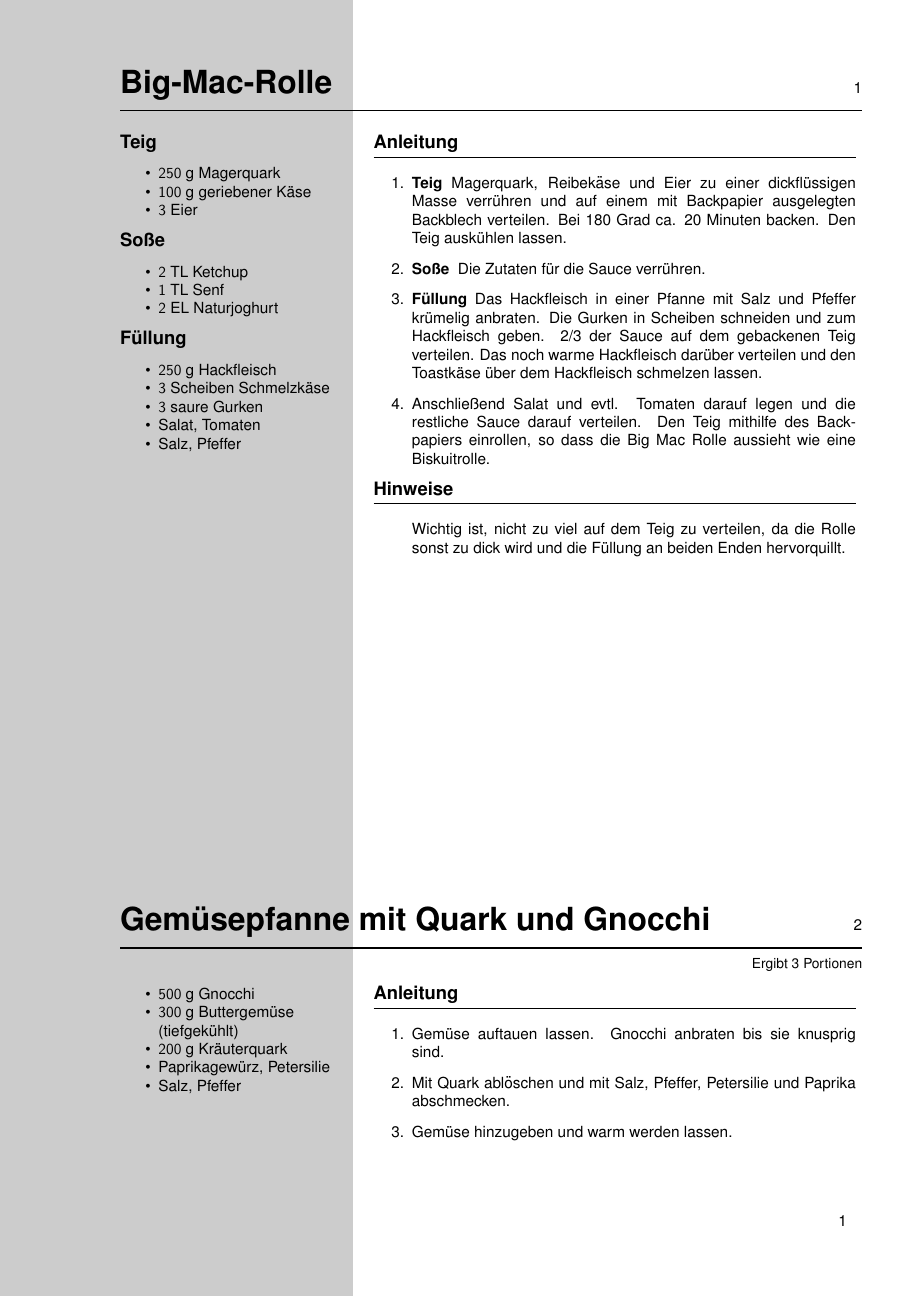
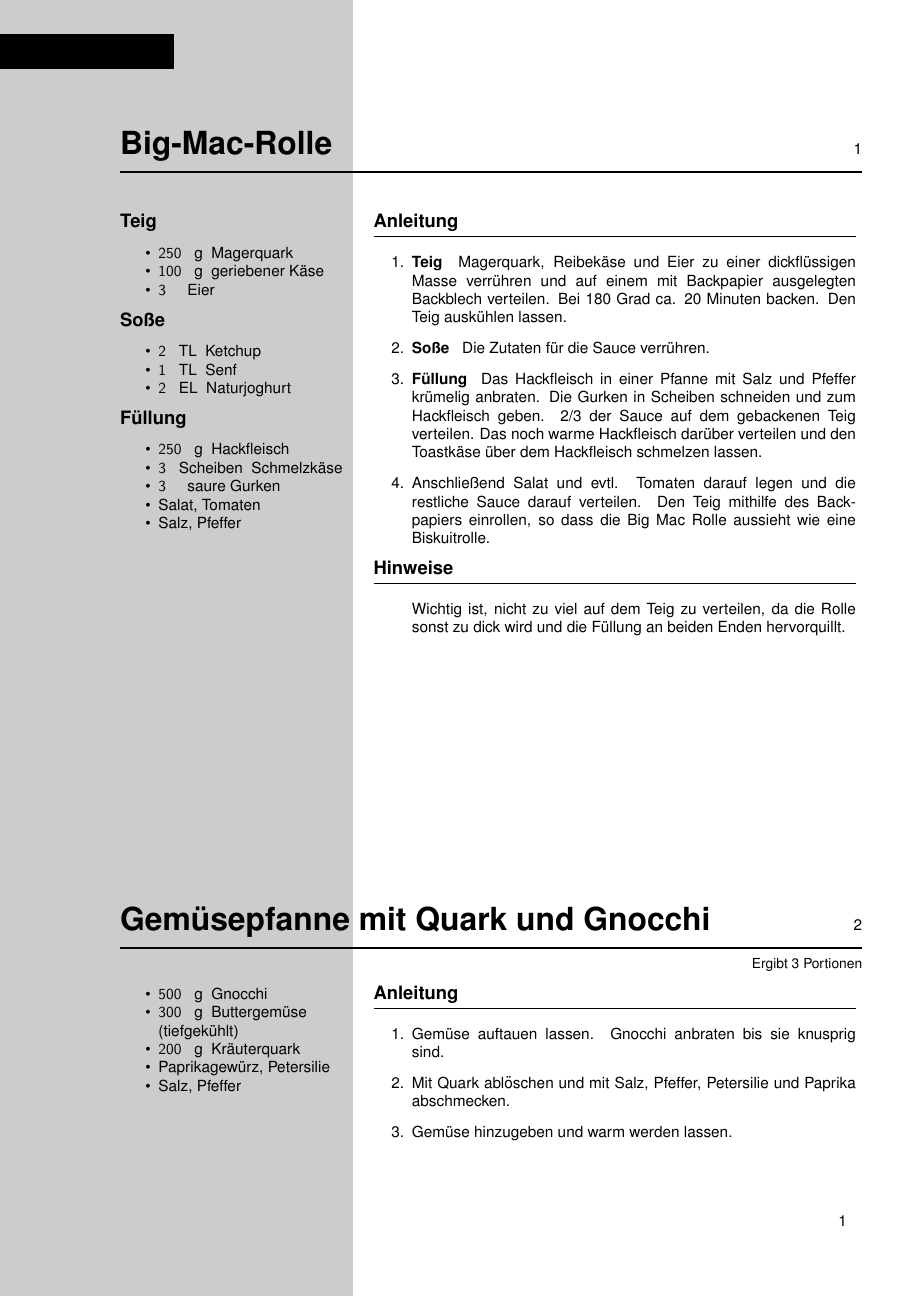
Before and after one commit to aweinert/rezepte, a LaTeX book (main.tex, which reads preamble.tex): page 1 of 3. Compiled offline with pdfLaTeX.

Commit message:
More design

```diff
--- a/preamble.tex
+++ b/preamble.tex
@@ -1,5 +1,5 @@
 % According to ISO, holes should be at a distance of 1.2cm from the border. Hence, an inner border of 2*1.2cm
-\usepackage[margin=1.6cm,includefoot,inner=2.4cm]{geometry}
+\usepackage[margin=1.6cm,includefoot,inner=2.4cm,top=3cm]{geometry}
 
 \usepackage[utf8]{inputenc}
 
@@ -14,16 +14,39 @@
 \usepackage{eso-pic}
 \usepackage{tikz}
 
+\newcommand{\bgcolor}{black!20}
+\newcommand{\indexbgcolor}{black}
+\newcommand{\indexfgcolor}{white}
+\newcommand{\indexletter}{ }
+
+% Usage: \IfEmpty{\expr}{then}{else}
+\newcommand{\IfEmpty}[3]{
+	\def\temp{#1}\ifx\temp\empty #2 \else #3 \fi
+}
+
 % Model the background
-\AddToShipoutPictureBG{ \ifthispageodd { \put(-6,0){
-\begin{tikzpicture}
-	\node[minimum height=\paperheight,minimum width = 8.1cm,anchor=west,fill=black!20] at (0,0) {};
-\end{tikzpicture}
-} } {
-\begin{tikzpicture}
-	\node at (0,0) {};
-	\node[minimum height=\paperheight,minimum width = 8.1cm,anchor=west,fill=black!20] at (13.1cm,0) {};
-\end{tikzpicture}
+\AddToShipoutPictureBG{ \ifthispageodd {
+	\put(-6,0){
+		\begin{tikzpicture}
+			\node[minimum height=\paperheight,minimum width = 8.1cm,anchor=west,fill=\bgcolor] at (0,0) {};
+		\end{tikzpicture}
+	}
+	\put(-6,800){
+		\begin{tikzpicture}
+			\node[minimum width=4cm,fill=\indexbgcolor,text width=3.5cm,align=right,minimum height=.8cm] at (0,0) {\Huge \textcolor{\indexfgcolor}{\textbf \indexletter}};
+		\end{tikzpicture}
+	}
+} {
+	\put(375,0) {
+		\begin{tikzpicture}
+			\node[minimum height=\paperheight,minimum width = 8.1cm,anchor=west,fill=\bgcolor] at (0,0) {};
+		\end{tikzpicture}
+	}
+	\put(475,800){
+		\begin{tikzpicture}
+			\node[minimum width=4cm,fill=\indexbgcolor,text width=3.5cm,align=left,minimum height=.8cm] at (0,0) {\Huge \textcolor{\indexfgcolor}{\textbf \indexletter}};
+		\end{tikzpicture}
+	}
 } }
 
 \newcounter{recipe}[section]
@@ -32,7 +55,11 @@
 \newcommand{\recipe}[4][]
 	{ \begin{minipage}{\textwidth}
 		{\noindent\huge \textbf{#2}} \hfill \stepcounter{recipe}\therecipe \\ \rule{\textwidth}{1pt}
-		\def\temp{#1}\ifx\temp\empty \\[\bigskipamount] \else \begin{flushright} \vspace{-\medskipamount} \small Ergibt #1 \end{flushright} \fi
+		\IfEmpty{#1}{
+			\\[\bigskipamount]%
+		} {%
+			\begin{flushright} \vspace{-\medskipamount} \small Ergibt #1 \end{flushright}%
+		}%
 		\ifthispageodd {
 			\begin{minipage}[t]{.3\textwidth} #3 \end{minipage} \hspace{.03\textwidth}
 			\begin{minipage}[t]{.65\textwidth}
@@ -49,17 +76,10 @@
 		}
 	\end{minipage} }
 
-
-% Usage: \yields{1 Kuchen}
-% Must be used directly after \begin{recipe}{...}
-\newcommand{\yields}[1]
-	{\begin{flushright}
-		\vspace{-\medskipamount} \small Ergibt #1
-	\end{flushright} }
-
 % Usage: \begin{category}{Teig} \ingredient... \end{category}
 \newenvironment{category}[1][]
-	{ \def\temp{#1}\ifx\temp\empty \else {\large \textbf{#1}} \fi \begin{itemize}[noitemsep] }
+	{ \IfEmpty{#1}{}{{\large \textbf{#1}}}%
+		\begin{itemize}[noitemsep] }
  	{ \end{itemize} }
 
 % Usage: \hints{Der Ofen wird angemacht, indem man den Pröngel dreht}
@@ -68,12 +88,12 @@
 	}
 
 % Usage: \step{Backen}{Backofen öffnen und Zeug reinschieben}
-\newcommand{\step}[2][] { \item \def\temp{#1}\ifx\temp\empty \else \textbf{#1} \fi #2 }
+\newcommand{\step}[2][] { \item \IfEmpty{#1}{}{\textbf{#1}} #2 }
 
 % Usage: \ingredient{200}{g}{Zucker}
 \newcommand{\ingredient}[3]{%
 	\item%
-	\def\temp{#1}\ifx\temp\empty \else $#1$ \fi
-	\def\temp{#2}\ifx\temp\empty \else #2 \fi
+	\IfEmpty{#1}{}{$#1$}
+	\IfEmpty{#2}{}{#2}
 	#3
 }
```
